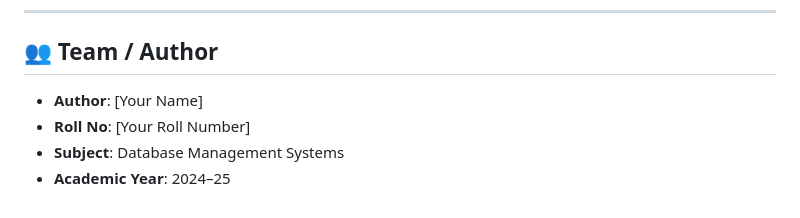
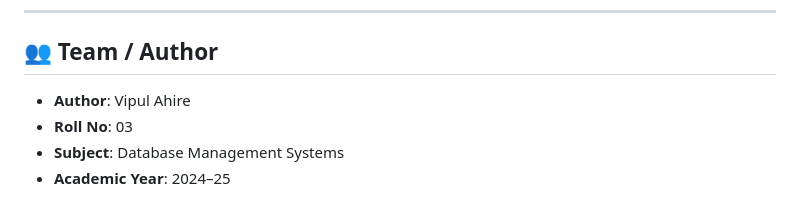
Before and after one commit to vipulahire1357-png/Hospital-Patient-Management-System, a Markdown page: hospital_pms/README.md, the part around the change. Rendered like a GitHub page.

Commit message:
Update author and roll number in README

```diff
--- a/hospital_pms/README.md
+++ b/hospital_pms/README.md
@@ -211,7 +211,7 @@ python app.py        # Start the server
 
 ## 👥 Team / Author
 
-- **Author**: [Your Name]
-- **Roll No**: [Your Roll Number]
+- **Author**: Vipul Ahire
+- **Roll No**: 03
 - **Subject**: Database Management Systems
 - **Academic Year**: 2024–25
```
